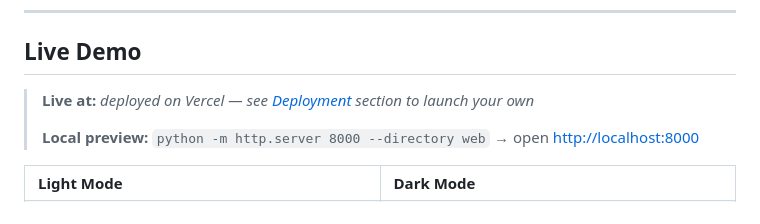
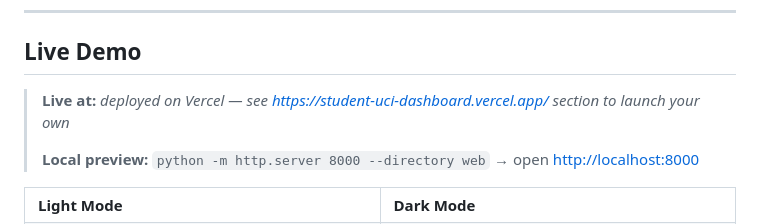
Before and after one commit to LineLuLan/student-performance-UCI, a Markdown page: README.md, the part around the change. Rendered like a GitHub page.

Commit message:
Add link Vercel

```diff
--- a/README.md
+++ b/README.md
@@ -17,7 +17,7 @@
 
 ## Live Demo
 
-> **Live at:** *deployed on Vercel — see [Deployment](#8-deployment) section to launch your own*
+> **Live at:** *deployed on Vercel — see [https://student-uci-dashboard.vercel.app/](https://student-uci-dashboard.vercel.app/) section to launch your own*
 >
 > **Local preview:** `python -m http.server 8000 --directory web` → open <http://localhost:8000>
 
```
